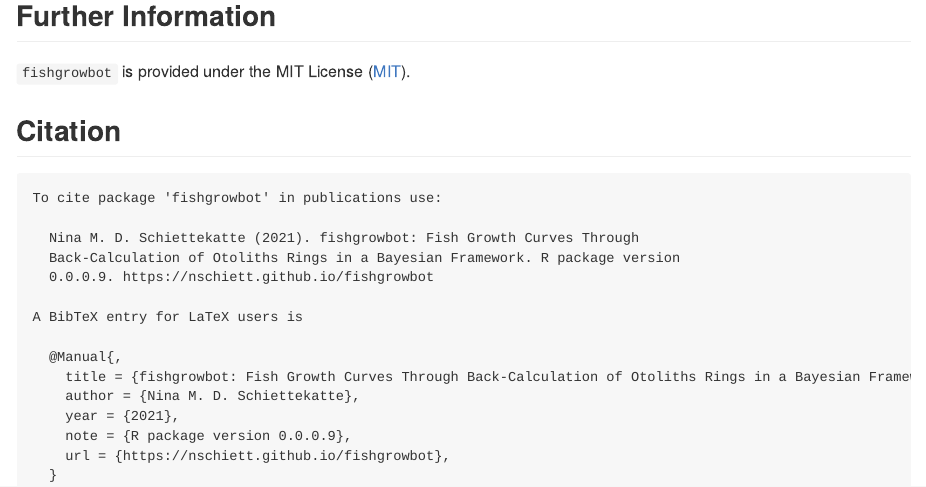
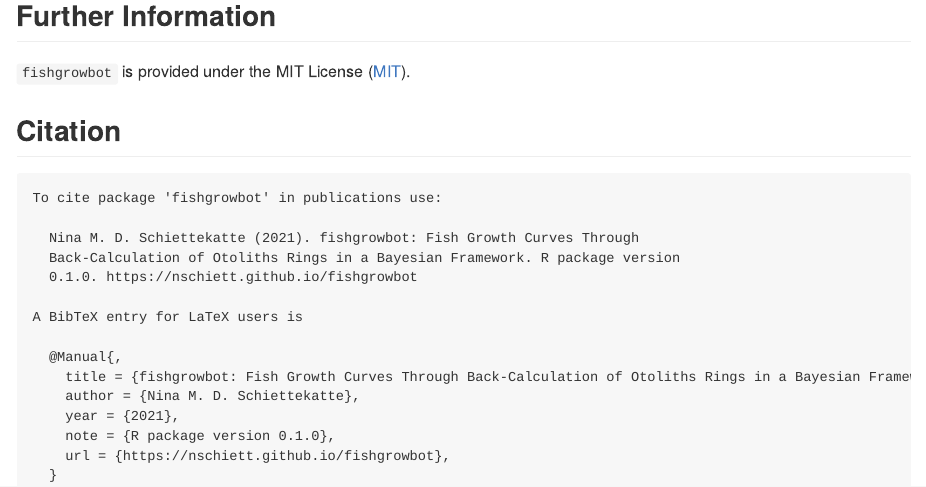
Before and after one commit to nschiett/fishgrowbot, an R Markdown document (README.Rmd): the page in a window 1100 px wide, from 1050 px down. Rendered offline with R 4.5, knitr and Pandoc, with nearby package versions; some code elsewhere in the file could not run offline; badge pictures from the web are left out.

Commit message:
Update README.Rmd

````diff
--- a/README.Rmd
+++ b/README.Rmd
@@ -82,7 +82,7 @@
 
   Nina M. D. Schiettekatte (2021). fishgrowbot: Fish Growth Curves Through
   Back-Calculation of Otoliths Rings in a Bayesian Framework. R package version
-  0.0.0.9. https://nschiett.github.io/fishgrowbot
+  0.1.0. https://nschiett.github.io/fishgrowbot
 
 A BibTeX entry for LaTeX users is
 
@@ -90,7 +90,7 @@
     title = {fishgrowbot: Fish Growth Curves Through Back-Calculation of Otoliths Rings in a Bayesian Framework},
     author = {Nina M. D. Schiettekatte},
     year = {2021},
-    note = {R package version 0.0.0.9},
+    note = {R package version 0.1.0},
     url = {https://nschiett.github.io/fishgrowbot},
   }
 ```
````
